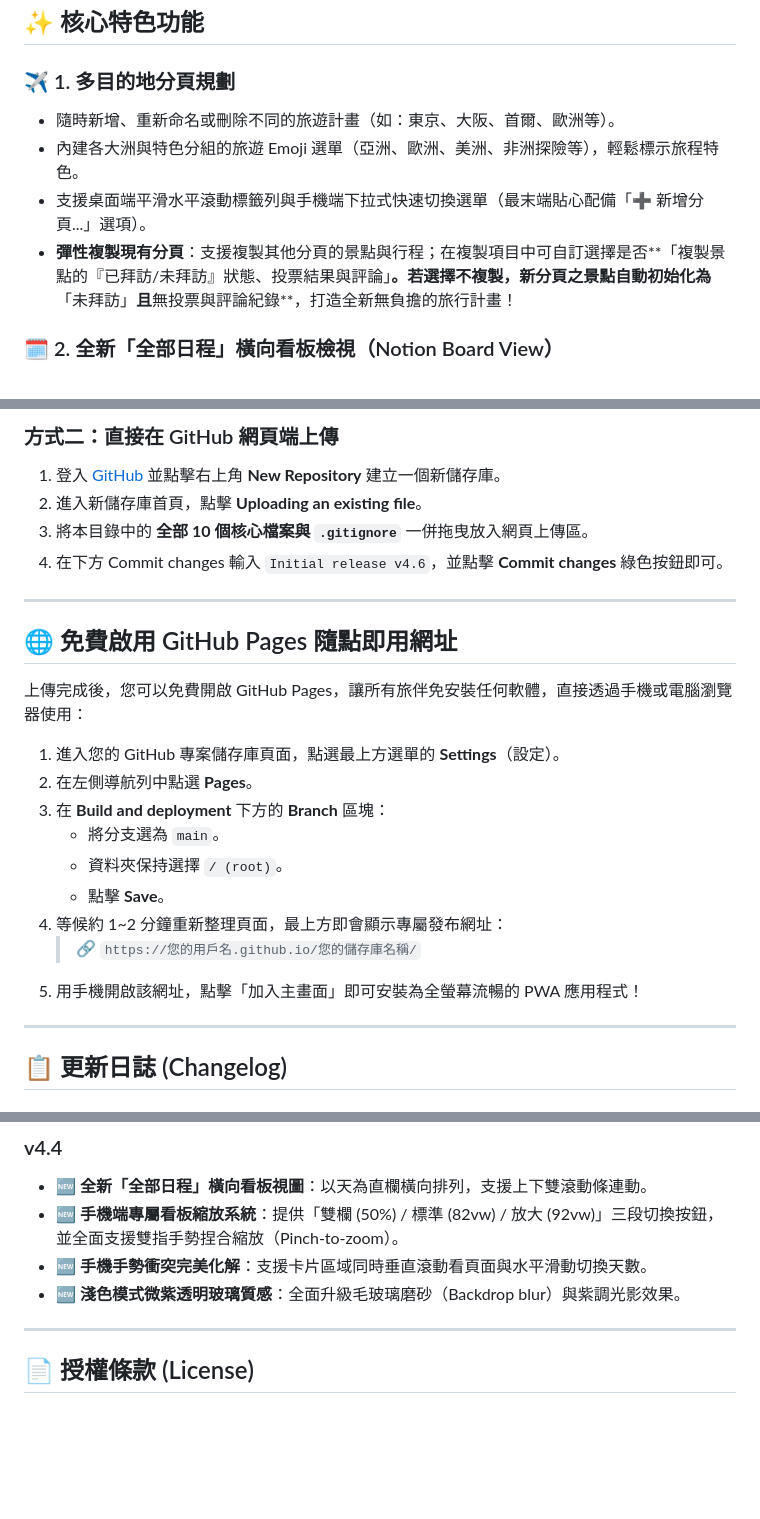
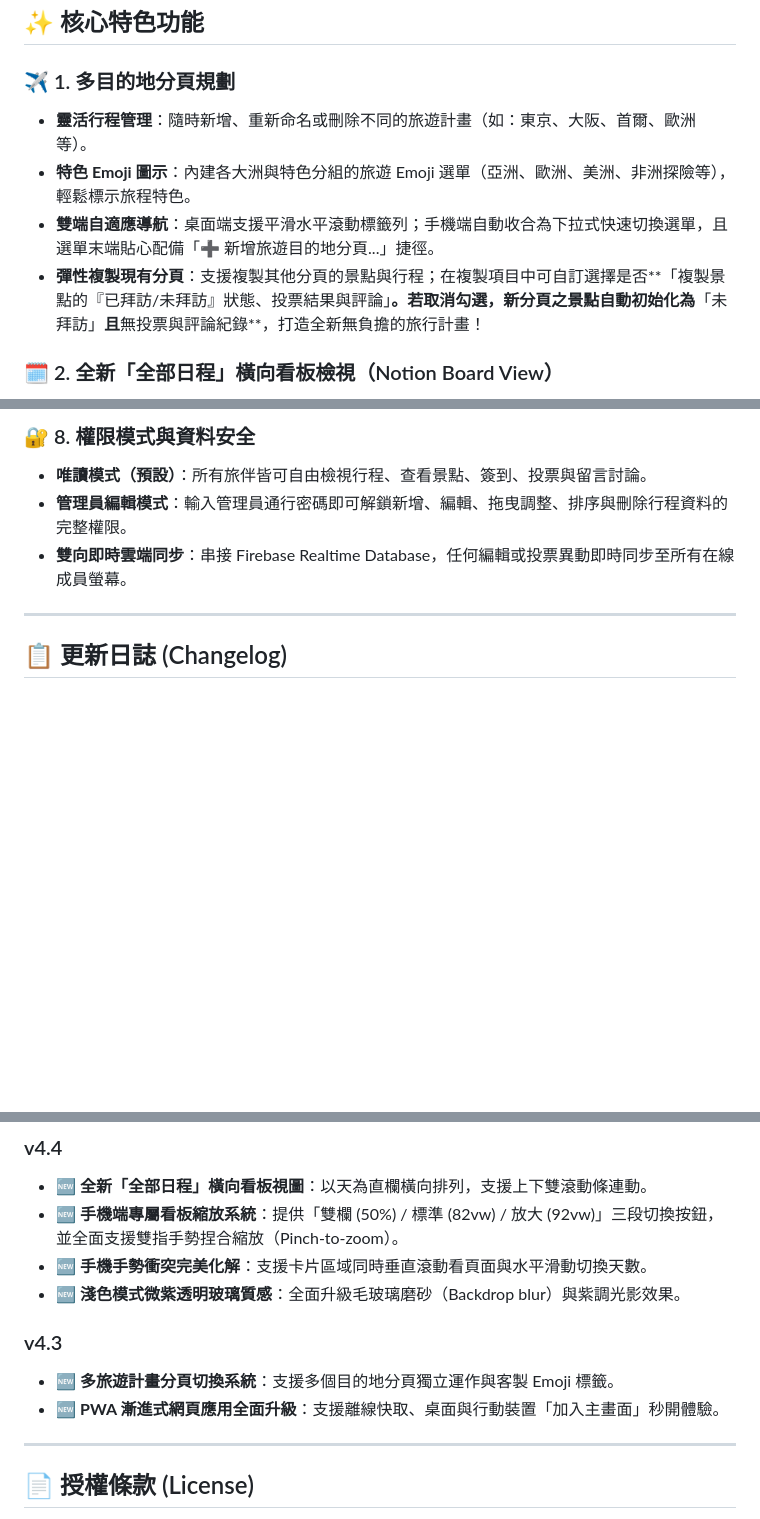
Before and after one commit to luke720-tw/my-travel.website, a Markdown page: README.md, 3 parts joined by grey strips. GitHub-like rendering; blank space fills up the shorter version.

```diff
--- a/README.md
+++ b/README.md
@@ -11,10 +11,10 @@
 ## ✨ 核心特色功能
 
 ### ✈️ 1. 多目的地分頁規劃
-- 隨時新增、重新命名或刪除不同的旅遊計畫（如：東京、大阪、首爾、歐洲等）。
-- 內建各大洲與特色分組的旅遊 Emoji 選單（亞洲、歐洲、美洲、非洲探險等），輕鬆標示旅程特色。
-- 支援桌面端平滑水平滾動標籤列與手機端下拉式快速切換選單（最末端貼心配備「➕ 新增分頁...」選項）。
-- **彈性複製現有分頁**：支援複製其他分頁的景點與行程；在複製項目中可自訂選擇是否**「複製景點的『已拜訪/未拜訪』狀態、投票結果與評論」**。若選擇不複製，新分頁之景點自動初始化為**「未拜訪」**且**無投票與評論紀錄**，打造全新無負擔的旅行計畫！
+- **靈活行程管理**：隨時新增、重新命名或刪除不同的旅遊計畫（如：東京、大阪、首爾、歐洲等）。
+- **特色 Emoji 圖示**：內建各大洲與特色分組的旅遊 Emoji 選單（亞洲、歐洲、美洲、非洲探險等），輕鬆標示旅程特色。
+- **雙端自適應導航**：桌面端支援平滑水平滾動標籤列；手機端自動收合為下拉式快速切換選單，且選單末端貼心配備「➕ 新增旅遊目的地分頁...」捷徑。
+- **彈性複製現有分頁**：支援複製其他分頁的景點與行程；在複製項目中可自訂選擇是否**「複製景點的『已拜訪/未拜訪』狀態、投票結果與評論」**。若取消勾選，新分頁之景點自動初始化為**「未拜訪」**且**無投票與評論紀錄**，打造全新無負擔的旅行計畫！
 
 ### 🗓️ 2. 全新「全部日程」橫向看板檢視（Notion Board View）
 - **由左至右橫向天數排序**：點擊側邊欄「全部日程」時，自動切換為現代化看板視圖，Day 1 至 Day N 依序自左向右排列，直觀瀏覽整體旅遊節奏。
@@ -102,25 +58,7 @@ git push -u origin main
-### 方式二：直接在 GitHub 網頁端上傳
-
-1. 登入 [GitHub](https://github.com/) 並點擊右上角 **New Repository** 建立一個新儲存庫。
-2. 進入新儲存庫首頁，點擊 **Uploading an existing file**。
-3. 將本目錄中的 **全部 10 個核心檔案與 `.gitignore`** 一併拖曳放入網頁上傳區。
-4. 在下方 Commit changes 輸入 `Initial release v4.6`，並點擊 **Commit changes** 綠色按鈕即可。
-
----
-
-## 🌐 免費啟用 GitHub Pages 隨點即用網址
-
-上傳完成後，您可以免費開啟 GitHub Pages，讓所有旅伴免安裝任何軟體，直接透過手機或電腦瀏覽器使用：
-
-1. 進入您的 GitHub 專案儲存庫頁面，點選最上方選單的 **Settings**（設定）。
-2. 在左側導航列中點選 **Pages**。
-3. 在 **Build and deployment** 下方的 **Branch** 區塊：
-   - 將分支選為 `main`。
-   - 資料夾保持選擇 `/ (root)`。
-   - 點擊 **Save**。
-4. 等候約 1~2 分鐘重新整理頁面，最上方即會顯示專屬發布網址：
-   > 🔗 `https://您的用戶名.github.io/您的儲存庫名稱/`
-5. 用手機開啟該網址，點擊「加入主畫面」即可安裝為全螢幕流暢的 PWA 應用程式！
+### 🔐 8. 權限模式與資料安全
+- **唯讀模式（預設）**：所有旅伴皆可自由檢視行程、查看景點、簽到、投票與留言討論。
+- **管理員編輯模式**：輸入管理員通行密碼即可解鎖新增、編輯、拖曳調整、排序與刪除行程資料的完整權限。
+- **雙向即時雲端同步**：串接 Firebase Realtime Database，任何編輯或投票異動即時同步至所有在線成員螢幕。
 
 ---
 
@@ -146,6 +84,10 @@ git push -u origin main
 - 🆕 **手機手勢衝突完美化解**：支援卡片區域同時垂直滾動看頁面與水平滑動切換天數。
 - 🆕 **淺色模式微紫透明玻璃質感**：全面升級毛玻璃磨砂（Backdrop blur）與紫調光影效果。
 
+### v4.3
+- 🆕 **多旅遊計畫分頁切換系統**：支援多個目的地分頁獨立運作與客製 Emoji 標籤。
+- 🆕 **PWA 漸進式網頁應用全面升級**：支援離線快取、桌面與行動裝置「加入主畫面」秒開體驗。
+
 ---
 
 ## 📄 授權條款 (License)
```
Also changed, not shown: other parts of README.md (+10 -54 lines).
